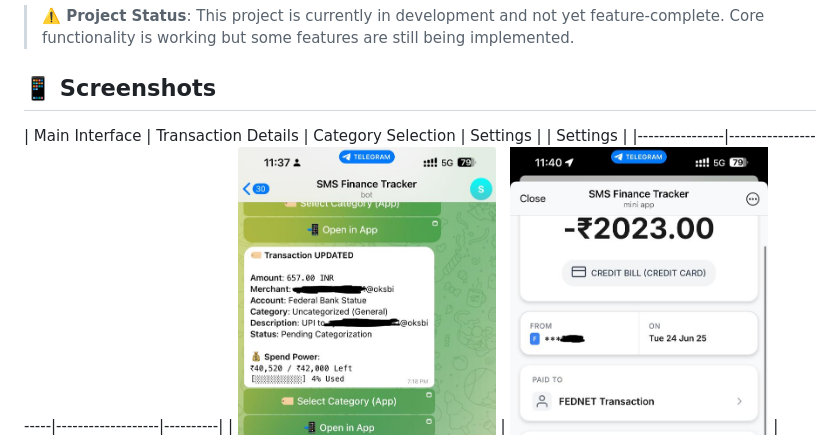
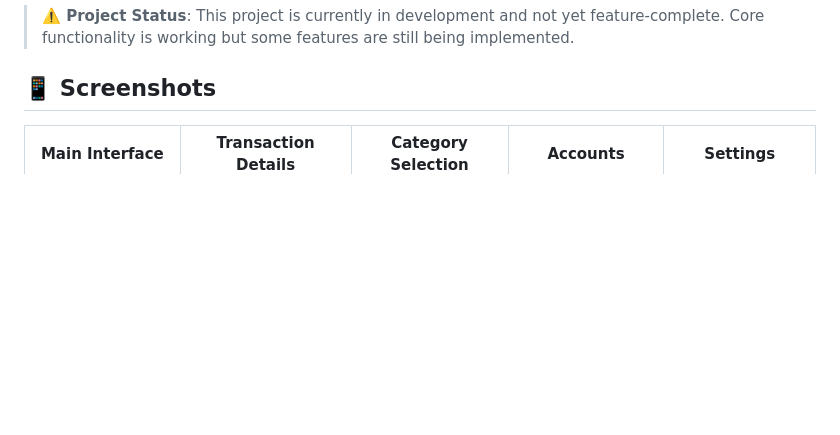
Before and after one commit to abhi245y/sms_finance_tracker, a Markdown page: README.md, the part around the change. Drawn GitHub-style; blank space fills up the shorter version.

```diff
--- a/README.md
+++ b/README.md
@@ -11,8 +11,8 @@ A smart personal finance tracker that automatically parses SMS notifications fro
 
 ## 📱 Screenshots
 
-| Main Interface | Transaction Details | Category Selection | Settings | | Settings |
-|----------------|---------------------|-------------------|----------|
+| Main Interface | Transaction Details | Category Selection | Accounts | Settings |
+|----------------|---------------------|-------------------|----------|----------|
 | ![Main](screenshots/main.jpeg) | ![Details](screenshots/details.jpeg) | ![Categories](screenshots/categories.jpeg) | ![Accounts](screenshots/accounts.jpeg) | ![Settings](screenshots/settings-1.jpeg) |
 
 
```
